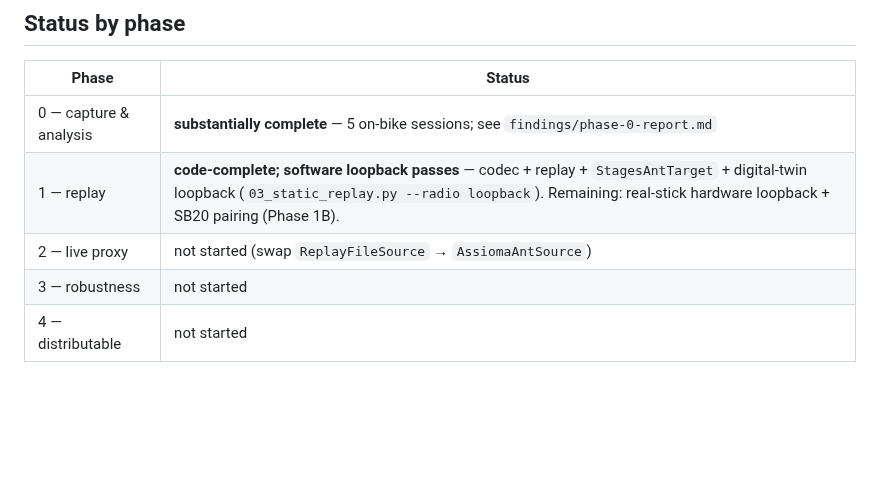
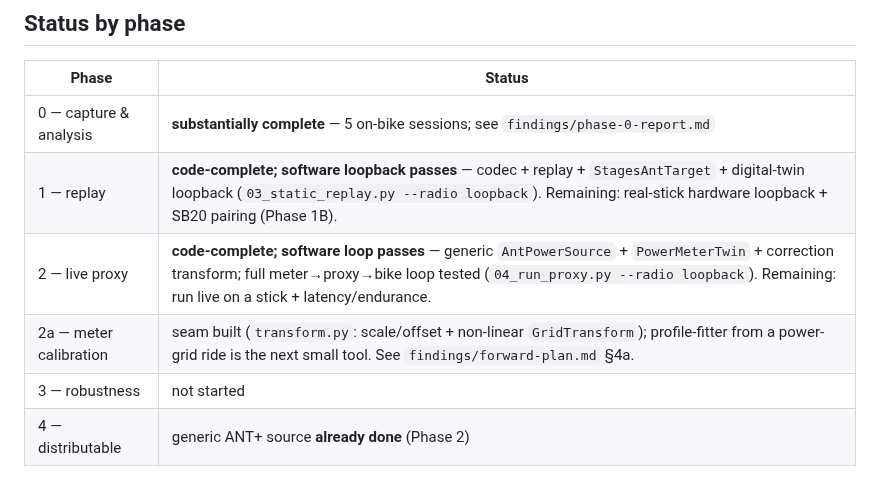
Before and after one commit to cauldnz/SB20-power-proxy, a Markdown page: code/README.md, the part around the change. Rendered like a GitHub page; blank space fills up the shorter version.

```diff
--- a/code/README.md
+++ b/code/README.md
@@ -148,6 +148,7 @@ See `../03-central-hypothesis-and-phase-zero.md` for the full Phase 0 capture pl
 |-------|--------|
 | 0 — capture & analysis | **substantially complete** — 5 on-bike sessions; see `findings/phase-0-report.md` |
 | 1 — replay | **code-complete; software loopback passes** — codec + replay + `StagesAntTarget` + digital-twin loopback (`03_static_replay.py --radio loopback`). Remaining: real-stick hardware loopback + SB20 pairing (Phase 1B). |
-| 2 — live proxy | not started (swap `ReplayFileSource` → `AssiomaAntSource`) |
+| 2 — live proxy | **code-complete; software loop passes** — generic `AntPowerSource` + `PowerMeterTwin` + correction transform; full meter→proxy→bike loop tested (`04_run_proxy.py --radio loopback`). Remaining: run live on a stick + latency/endurance. |
+| 2a — meter calibration | seam built (`transform.py`: scale/offset + non-linear `GridTransform`); profile-fitter from a power-grid ride is the next small tool. See `findings/forward-plan.md` §4a. |
 | 3 — robustness | not started |
-| 4 — distributable | not started |
+| 4 — distributable | generic ANT+ source **already done** (Phase 2) |
```
Also changed, not shown: code/findings/decisions.md (+33 -0 lines), code/findings/forward-plan.md (+39 -9 lines).
